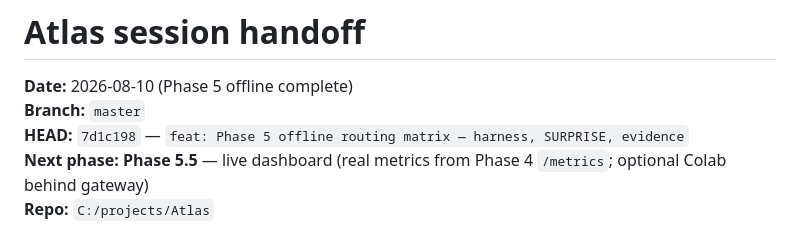
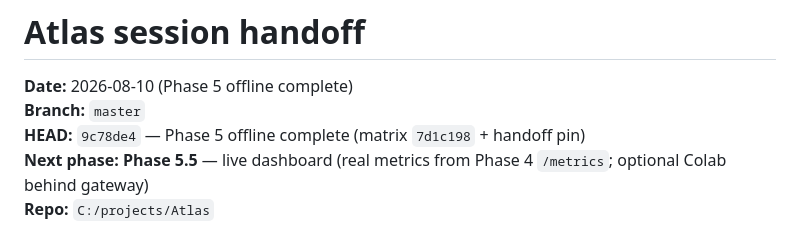
Before and after one commit to sahilahmed21/Atlas, a Markdown page: docs/HANDOFF.md, the part around the change. Drawn GitHub-style.

Commit message:
docs: set HANDOFF HEAD to tip after Phase 5 pin
Co-authored-by: Cursor <cursoragent@cursor.com>

```diff
--- a/docs/HANDOFF.md
+++ b/docs/HANDOFF.md
@@ -2,7 +2,7 @@
 
 **Date:** 2026-08-10 (Phase 5 offline complete)
 **Branch:** `master`
-**HEAD:** `7d1c198` — `feat: Phase 5 offline routing matrix — harness, SURPRISE, evidence`
+**HEAD:** `9c78de4` — Phase 5 offline complete (matrix `7d1c198` + handoff pin)
 **Next phase:** **Phase 5.5** — live dashboard (real metrics from Phase 4 `/metrics`; optional Colab behind gateway)
 **Repo:** `C:/projects/Atlas`
 
```
